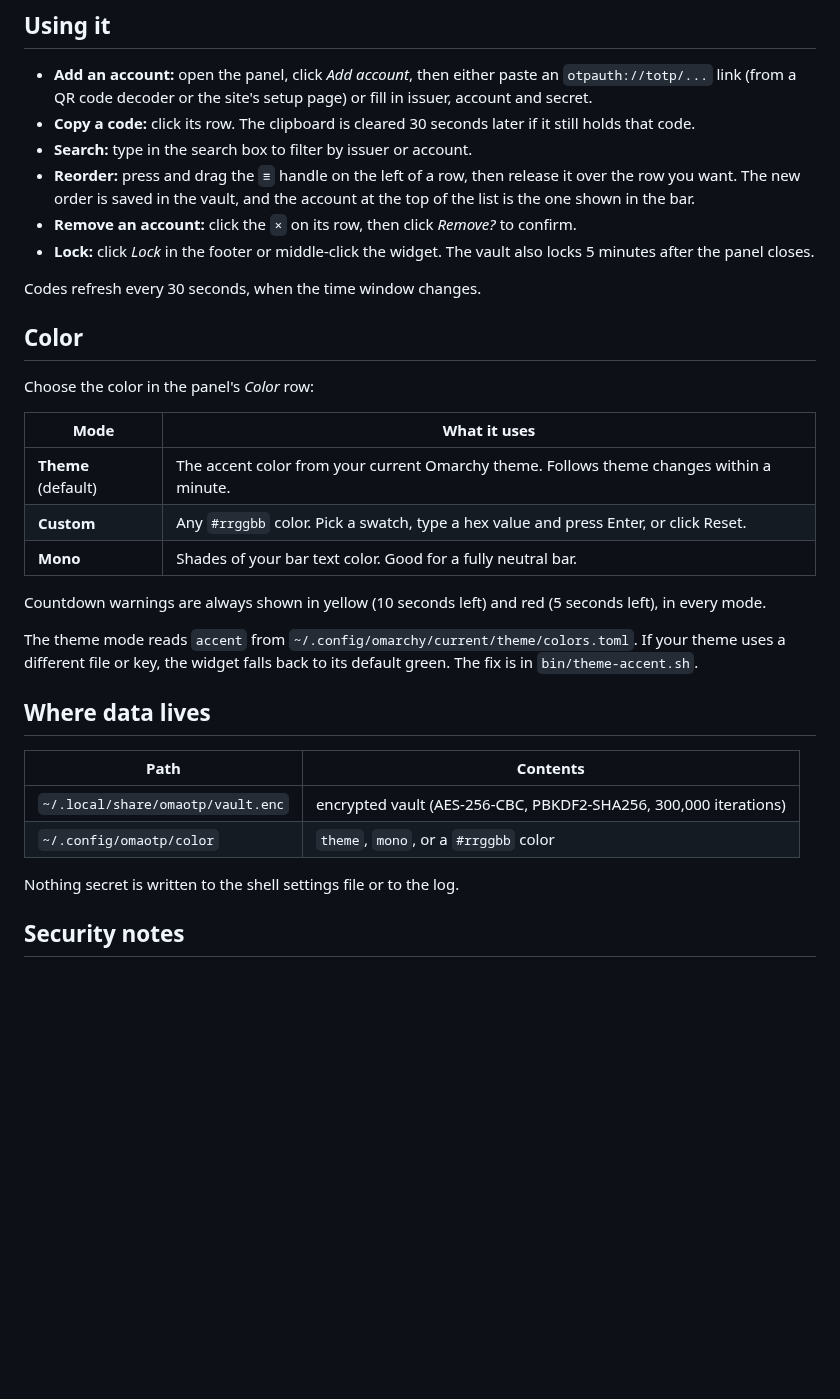
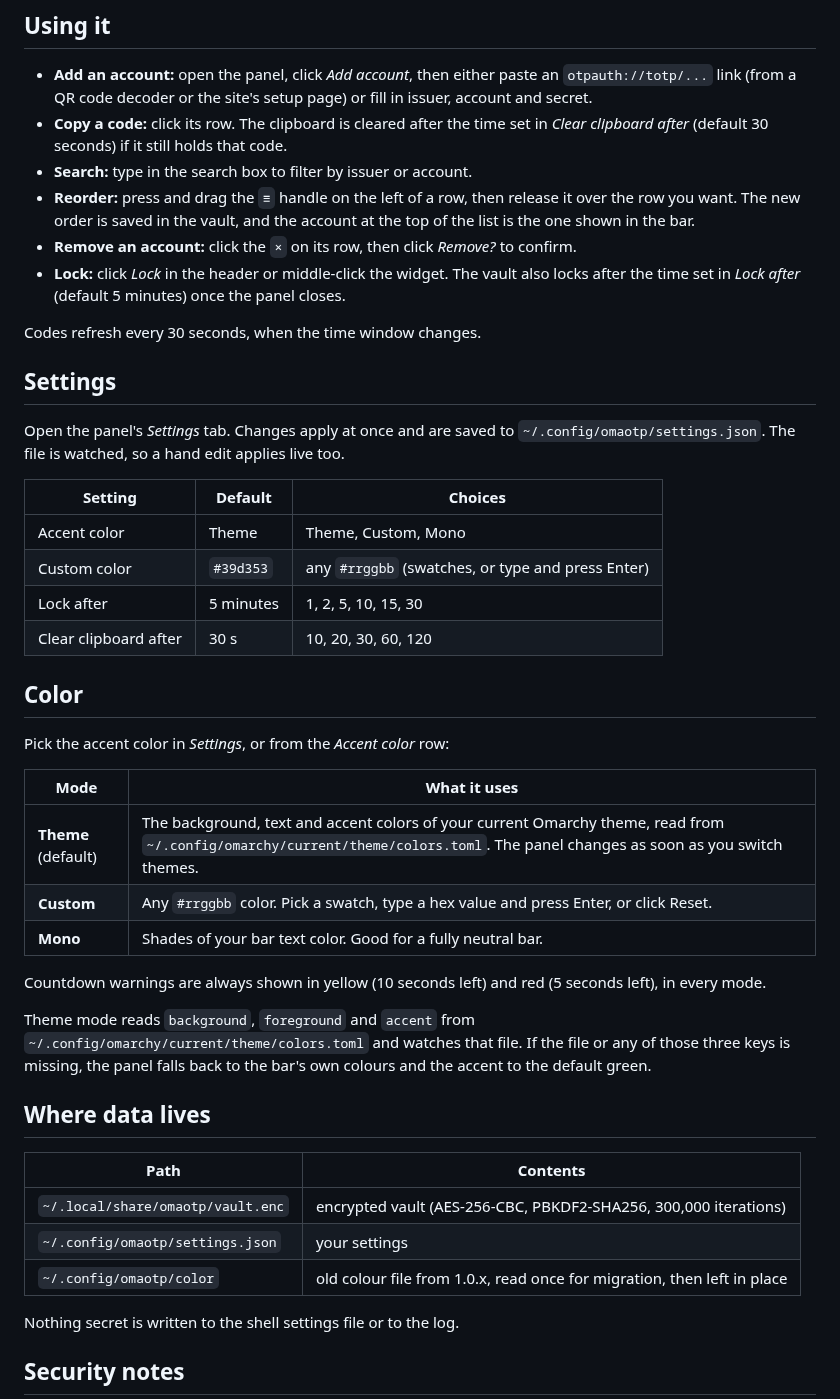
Before and after one commit to qempexe/omarchy-omaotp, a Markdown page: README.md, the part around one of its changes. Rendered like a GitHub page; blank space fills up the shorter version.

```diff
--- a/README.md
+++ b/README.md
@@ -25,34 +25,46 @@ On first open, create a vault with a master password of at least 8 characters. T
 ## Using it
 
 * **Add an account:** open the panel, click *Add account*, then either paste an `otpauth://totp/...` link (from a QR code decoder or the site's setup page) or fill in issuer, account and secret.
-* **Copy a code:** click its row. The clipboard is cleared 30 seconds later if it still holds that code.
+* **Copy a code:** click its row. The clipboard is cleared after the time set in *Clear clipboard after* (default 30 seconds) if it still holds that code.
 * **Search:** type in the search box to filter by issuer or account.
 * **Reorder:** press and drag the `≡` handle on the left of a row, then release it over the row you want. The new order is saved in the vault, and the account at the top of the list is the one shown in the bar.
 * **Remove an account:** click the `×` on its row, then click *Remove?* to confirm.
-* **Lock:** click *Lock* in the footer or middle-click the widget. The vault also locks 5 minutes after the panel closes.
+* **Lock:** click *Lock* in the header or middle-click the widget. The vault also locks after the time set in *Lock after* (default 5 minutes) once the panel closes.
 
 Codes refresh every 30 seconds, when the time window changes.
 
+## Settings
+
+Open the panel's *Settings* tab. Changes apply at once and are saved to `~/.config/omaotp/settings.json`. The file is watched, so a hand edit applies live too.
+
+| Setting | Default | Choices |
+| --- | --- | --- |
+| Accent color | Theme | Theme, Custom, Mono |
+| Custom color | `#39d353` | any `#rrggbb` (swatches, or type and press Enter) |
+| Lock after | 5 minutes | 1, 2, 5, 10, 15, 30 |
+| Clear clipboard after | 30 s | 10, 20, 30, 60, 120 |
+
 ## Color
 
-Choose the color in the panel's *Color* row:
+Pick the accent color in *Settings*, or from the *Accent color* row:
 
 | Mode | What it uses |
 | --- | --- |
-| **Theme** (default) | The accent color from your current Omarchy theme. Follows theme changes within a minute. |
+| **Theme** (default) | The background, text and accent colors of your current Omarchy theme, read from `~/.config/omarchy/current/theme/colors.toml`. The panel changes as soon as you switch themes. |
 | **Custom** | Any `#rrggbb` color. Pick a swatch, type a hex value and press Enter, or click Reset. |
 | **Mono** | Shades of your bar text color. Good for a fully neutral bar. |
 
 Countdown warnings are always shown in yellow (10 seconds left) and red (5 seconds left), in every mode.
 
-The theme mode reads `accent` from `~/.config/omarchy/current/theme/colors.toml`. If your theme uses a different file or key, the widget falls back to its default green. The fix is in `bin/theme-accent.sh`.
+Theme mode reads `background`, `foreground` and `accent` from `~/.config/omarchy/current/theme/colors.toml` and watches that file. If the file or any of those three keys is missing, the panel falls back to the bar's own colours and the accent to the default green.
 
 ## Where data lives
 
 | Path | Contents |
 | --- | --- |
 | `~/.local/share/omaotp/vault.enc` | encrypted vault (AES-256-CBC, PBKDF2-SHA256, 300,000 iterations) |
-| `~/.config/omaotp/color` | `theme`, `mono`, or a `#rrggbb` color |
+| `~/.config/omaotp/settings.json` | your settings |
+| `~/.config/omaotp/color` | old colour file from 1.0.x, read once for migration, then left in place |
 
 Nothing secret is written to the shell settings file or to the log.
 
```
Also changed, not shown: other parts of README.md (+7 -3 lines), CHANGELOG.md (added, +17 -0 lines), preview.png, 13 other files.
